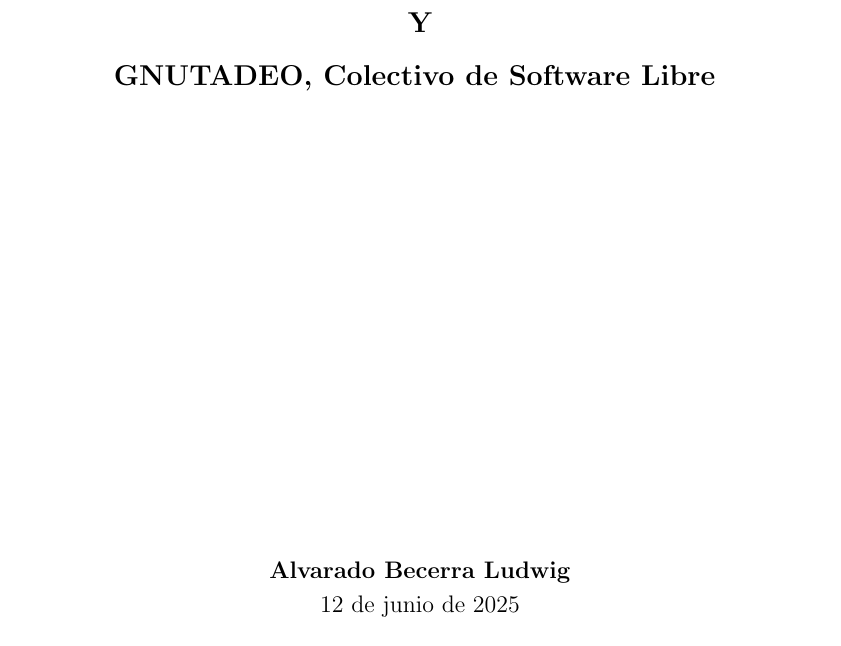
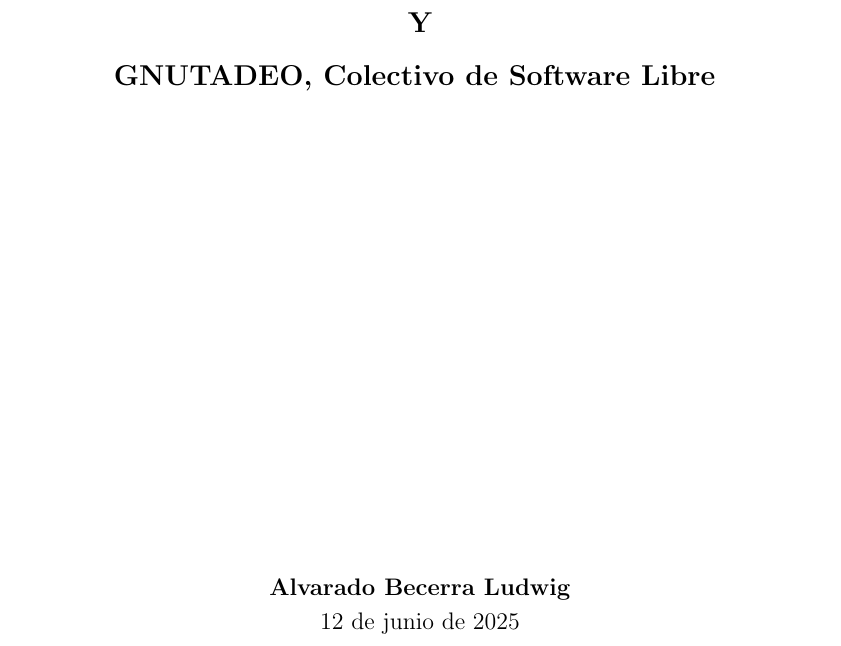
Before and after one commit to SegmentationFaultUtadeo/PropuestaMaratonUtadeo, a LaTeX document (main.tex): part of page 1 of 7 before the commit and part of page 1 of 8 after it, cut so that both start at the same text. Compiled offline with pdfLaTeX.

Commit message:
Actualización Documento

```diff
--- a/main.tex
+++ b/main.tex
@@ -62,6 +62,9 @@
 
 % ------------------------------------------------------------------------------
 
+\setlength{\parskip}{3mm}
+
+
 \begin{document}
 % ------------------------------------------------------------------------------
 % Cover Page and ToC
```
Also changed, not shown: main.pdf, main.tex (6 more changed lines).
